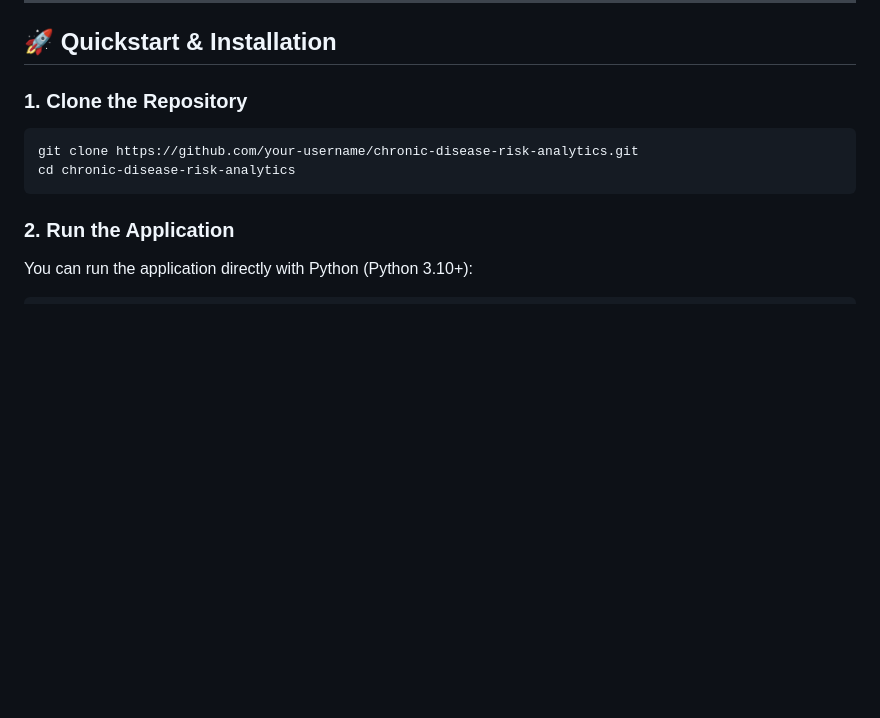
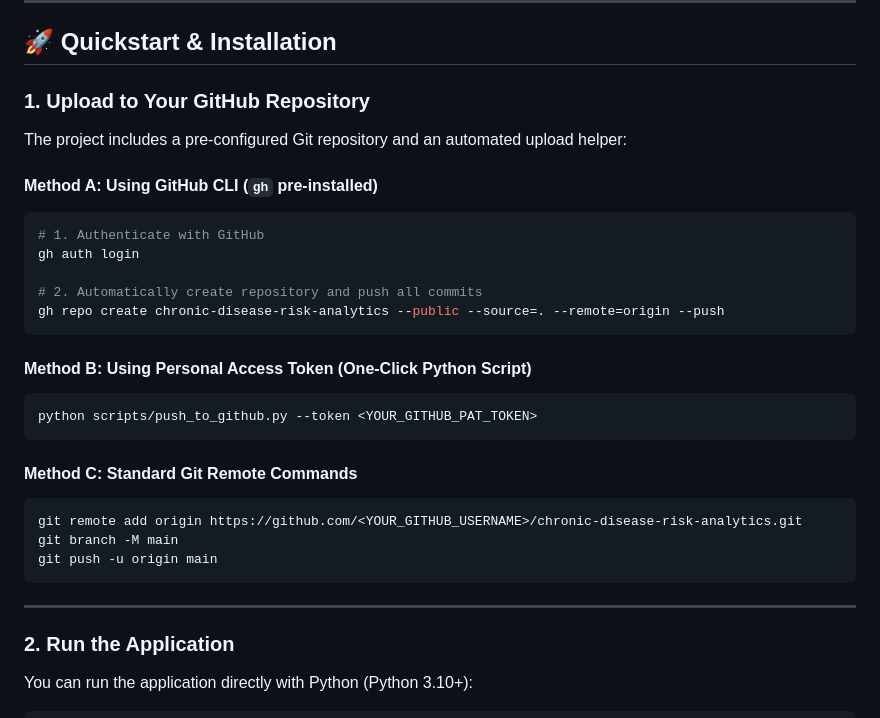
Before and after one commit to avanigupta919-tech/chronic-disease-risk-analytics, a Markdown page: README.md, the part around the change. GitHub-like rendering; blank space fills up the shorter version.

Commit message:
docs: update README with GitHub upload instructions and quickstart workflows

````diff
--- a/README.md
+++ b/README.md
@@ -148,11 +148,31 @@ chronic-disease-risk-analytics/
 
 ## 🚀 Quickstart & Installation
 
-### 1. Clone the Repository
+### 1. Upload to Your GitHub Repository
+The project includes a pre-configured Git repository and an automated upload helper:
+
+#### Method A: Using GitHub CLI (`gh` pre-installed)
 ```bash
-git clone https://github.com/your-username/chronic-disease-risk-analytics.git
-cd chronic-disease-risk-analytics
+# 1. Authenticate with GitHub
+gh auth login
+
+# 2. Automatically create repository and push all commits
+gh repo create chronic-disease-risk-analytics --public --source=. --remote=origin --push
 ```
+
+#### Method B: Using Personal Access Token (One-Click Python Script)
+```bash
+python scripts/push_to_github.py --token <YOUR_GITHUB_PAT_TOKEN>
+```
+
+#### Method C: Standard Git Remote Commands
+```bash
+git remote add origin https://github.com/<YOUR_GITHUB_USERNAME>/chronic-disease-risk-analytics.git
+git branch -M main
+git push -u origin main
+```
+
+---
 
 ### 2. Run the Application
 You can run the application directly with Python (Python 3.10+):
````
